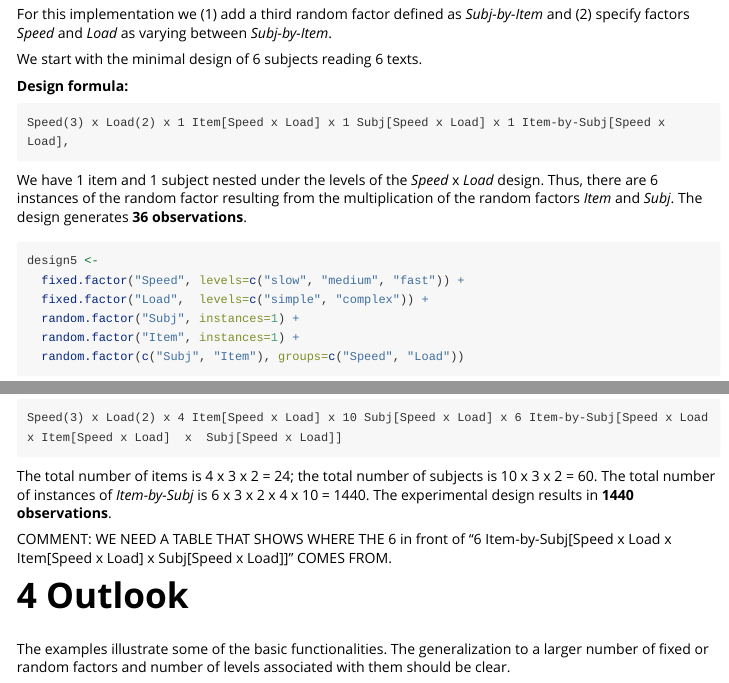
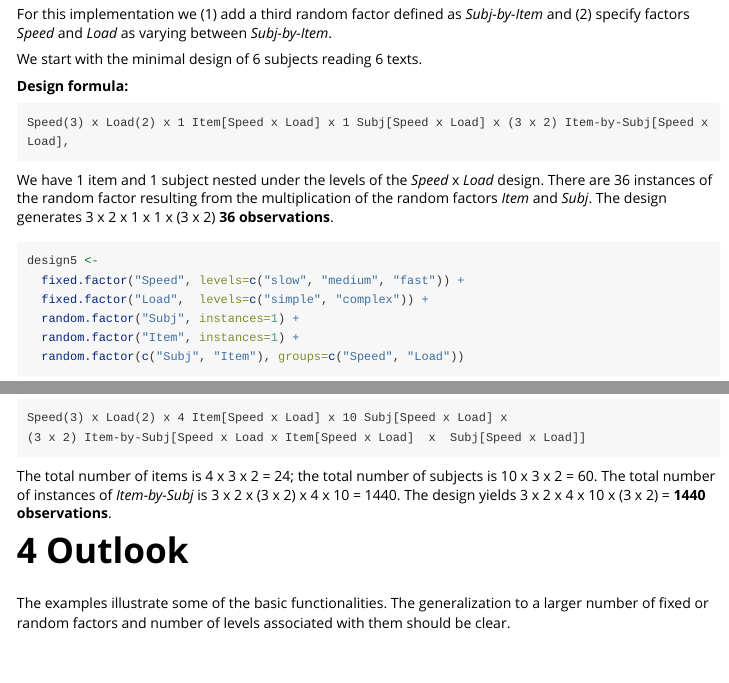
Before and after one commit to mmrabe/designr, an R Markdown document (vignettes/1-design-to-dataframe.Rmd): the page in a window 1100 px wide, from 5520 px down, and a second part further down, joined at a grey line. Rendered offline with R 4.5, knitr and Pandoc, with nearby package versions; some code elsewhere in the file could not run offline.

Commit message:
Update 1-design-to-dataframe.Rmd
Minor modification to increase transparency of design5 and design6.

`````diff
--- a/vignettes/1-design-to-dataframe.Rmd
+++ b/vignettes/1-design-to-dataframe.Rmd
@@ -193,10 +193,10 @@ We start with the minimal design of 6 subjects reading 6 texts.
 
 **Design formula:**
 ```
-Speed(3) x Load(2) x 1 Item[Speed x Load] x 1 Subj[Speed x Load] x 1 Item-by-Subj[Speed x Load],
+Speed(3) x Load(2) x 1 Item[Speed x Load] x 1 Subj[Speed x Load] x (3 x 2) Item-by-Subj[Speed x Load],
 ````
 
-We have 1 item and 1 subject nested under the levels of the _Speed_ x _Load_ design. Thus, there are 6 instances of the random factor resulting from the multiplication of the random factors _Item_ and _Subj_. The design generates **36 observations**.
+We have 1 item and 1 subject nested under the levels of the _Speed_ x _Load_ design. There are 36 instances of the random factor resulting from the multiplication of the random factors _Item_ and _Subj_. The design generates 3 x 2 x 1 x 1 x (3 x 2) **36 observations**.
 
 ```{r}
 design5 <-
@@ -231,8 +231,8 @@ will generate codes for 60 subjects and 24 texts.
 design6 <-
   fixed.factor("Speed", levels=c("slow", "medium", "fast")) +
   fixed.factor("Load",  levels=c("simple", "complex")) +
-  random.factor("Subj", replications=10) +
-  random.factor("Item", replications=4) +
+  random.factor("Subj", instances=10) +
+  random.factor("Item", instances=4) +
   random.factor(c("Subj", "Item"), groups=c("Speed", "Load"))
 
 
@@ -246,12 +246,12 @@ length(unique(paste(codes6$Subj, codes6$Item)))
 
 **Design formula:**
 ```
-Speed(3) x Load(2) x 4 Item[Speed x Load] x 10 Subj[Speed x Load] x 6 Item-by-Subj[Speed x Load x Item[Speed x Load]  x  Subj[Speed x Load]]
+Speed(3) x Load(2) x 4 Item[Speed x Load] x 10 Subj[Speed x Load] x
+(3 x 2) Item-by-Subj[Speed x Load x Item[Speed x Load]  x  Subj[Speed x Load]]
 ````
 
-The total number of items is 4 x 3 x 2 = 24; the total number of subjects is 10 x 3 x 2 = 60. The total number of instances of _Item-by-Subj_ is 6 x 3 x 2 x 4 x 10 = 1440. The experimental design results in **1440 observations**.
+The total number of items is 4 x 3 x 2 = 24; the total number of subjects is 10 x 3 x 2 = 60. The total number of instances of _Item-by-Subj_ is 3 x 2 x (3 x 2) x 4 x 10 = 1440. The design yields 3 x 2 x 4 x 10 x (3 x 2) = **1440 observations**.
 
-COMMENT: WE NEED  A TABLE THAT SHOWS WHERE THE 6 in front of "6 Item-by-Subj[Speed x Load x Item[Speed x Load]  x  Subj[Speed x Load]]" COMES FROM.
 
 # Outlook
 
`````
Also changed, not shown: vignettes/1-design-to-dataframe.Rmd (2 more changed lines).
